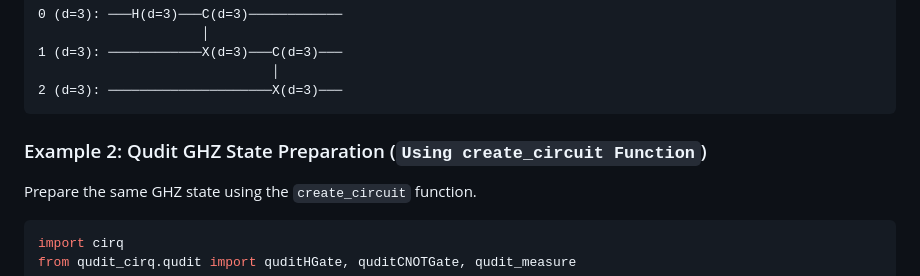
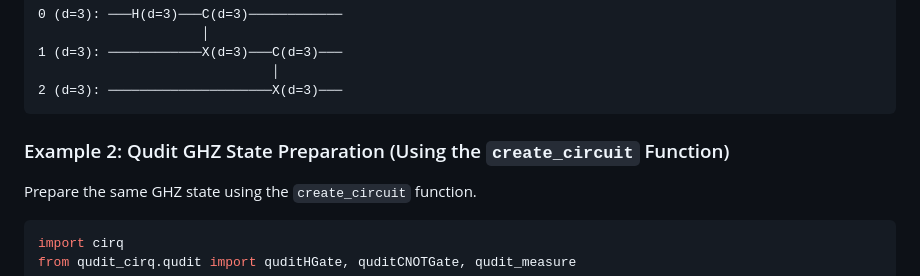
Before and after one commit to svtsv01/qudit, a Markdown page: TUTORIAL.md, the part around the change. Drawn GitHub-style.

Commit message:
minor typo

````diff
--- a/TUTORIAL.md
+++ b/TUTORIAL.md
@@ -530,7 +530,7 @@ as expected. We can also print this circuit:
 2 (d=3): ─────────────────────X(d=3)───
 ```
 
-### Example 2: Qudit GHZ State Preparation (`Using create_circuit Function`)
+### Example 2: Qudit GHZ State Preparation (Using the `create_circuit` Function)
 
 Prepare the same GHZ state using the `create_circuit` function.
 
````
